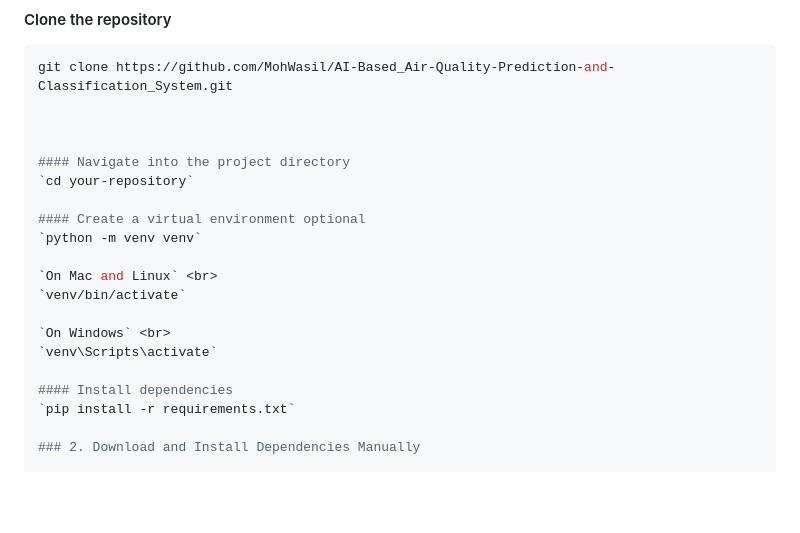
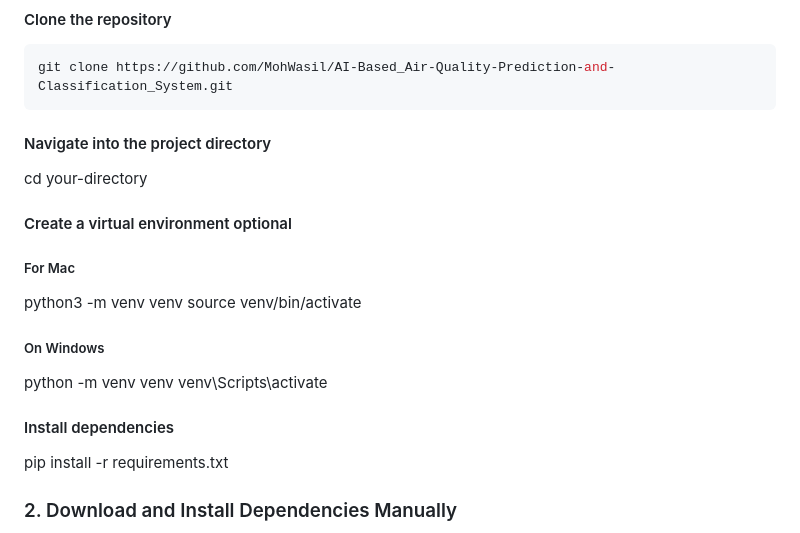
Before and after one commit to MohWasil/AI-Based_Air-Quality-Prediction-and-Classification_System, a Markdown page: README.md, the part around the change. Drawn GitHub-style; blank space fills up the shorter version.

````diff
--- a/README.md
+++ b/README.md
@@ -30,23 +30,24 @@ If you want to clone the project and install dependencies in one go, follow thes
 #### Clone the repository
 ```bash
 git clone https://github.com/MohWasil/AI-Based_Air-Quality-Prediction-and-Classification_System.git
-
+```
 
 
 #### Navigate into the project directory
-`cd your-repository`
+cd your-directory
 
 #### Create a virtual environment optional
-`python -m venv venv`
+##### For Mac
+python3 -m venv venv
+source venv/bin/activate
 
-`On Mac and Linux` <br>
-`venv/bin/activate`
 
-`On Windows` <br>
-`venv\Scripts\activate`
+##### On Windows <br>
+python -m venv venv
+venv\Scripts\activate
 
 #### Install dependencies
-`pip install -r requirements.txt`
+pip install -r requirements.txt
 
 ### 2. Download and Install Dependencies Manually
 
````
